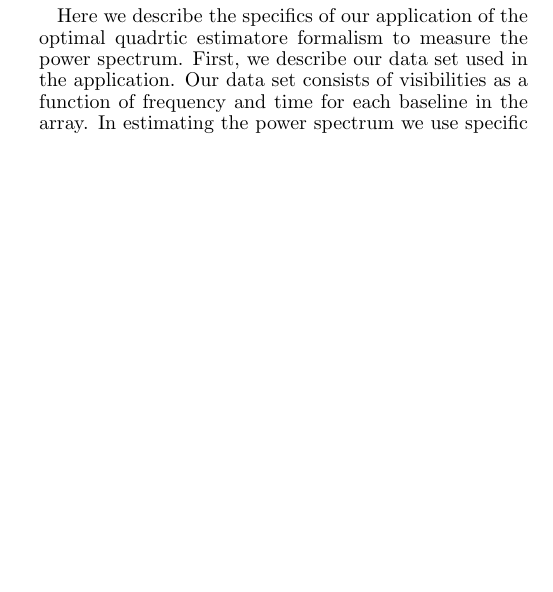
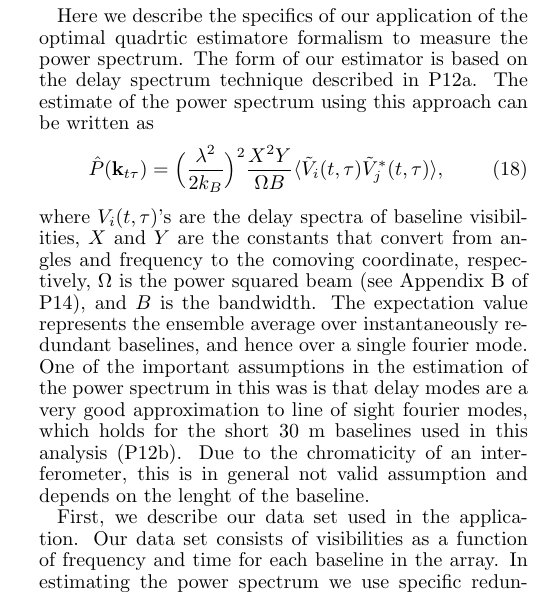
Before and after one commit to zakiali/psa64_pspec, a LaTeX document (psa64_pspec_ver2.tex): part of one column of page 11 of 22 before the commit and part of one column of page 11 of 23 after it, cut so that both start at the same text, the shorter picture padded with empty space. Compiled offline with pdfLaTeX.

Commit message:
delay pspec text.

```diff
--- a/psa64_pspec_ver2.tex
+++ b/psa64_pspec_ver2.tex
@@ -1548,8 +1550,25 @@ how correlated the errors between modes are in the final power spectrum result.
 % A walk through of the application to the data.
 
 Here we describe the specifics of our application of the optimal quadrtic
-estimatore formalism to measure the power spectrum. First, we describe our data
-set used in the application. Our data set consists of visibilities as a function
-of frequency and time for each baseline in the array. In estimating the power
-spectrum we use specific redundant baseline, applying the analysis to
-different redundant baselines separtately. In the description what follows we
+estimatore formalism to measure the power spectrum. The form of our estimator is
+based on the delay spectrum technique described in P12a. The estimate of the
+power spectrum using this approach can be written as
+\begin{equation}\label{eqn:delay_pspec}
+    \hat{P}(\mathbf{k}_{t\tau}) =
+\Big(\frac{\lambda^{2}}{2k_{B}}\Big)^{2}\frac{X^{2}Y}{\Omega
+B}\expval{\tilde{V}_{i}(t,\tau)\tilde{V}_{j}^{*}(t,\tau)},
+\end{equation}
+where $V_{i}(t,\tau)$'s are the delay spectra of baseline visibilities, $X$ and
+$Y$ are the constants that convert from angles and frequency to the comoving
+coordinate, respectively, $\Omega$ is the power squared beam (see Appendix B of
+P14), and $B$ is the bandwidth. The expectation value represents the ensemble
+average over instantaneously redundant baselines, and hence over a single
+fourier mode. One of the important assumptions in the estimation of the power
+spectrum in this was is that delay modes are a very good approximation to line
+of sight fourier modes, which holds for the short 30 m baselines used in this
+analysis (P12b). Due to the chromaticity of an interferometer, this is in
+general not valid assumption and depends on the lenght of the baseline.
+
+First, we describe our data set used in the application. Our data set consists
+of visibilities as a function of frequency and time for each baseline in the
+array. In estimating the power spectrum we use specific redundant baseline,
```
Also changed, not shown: psa64_pspec_ver2.tex (18 more changed lines).
